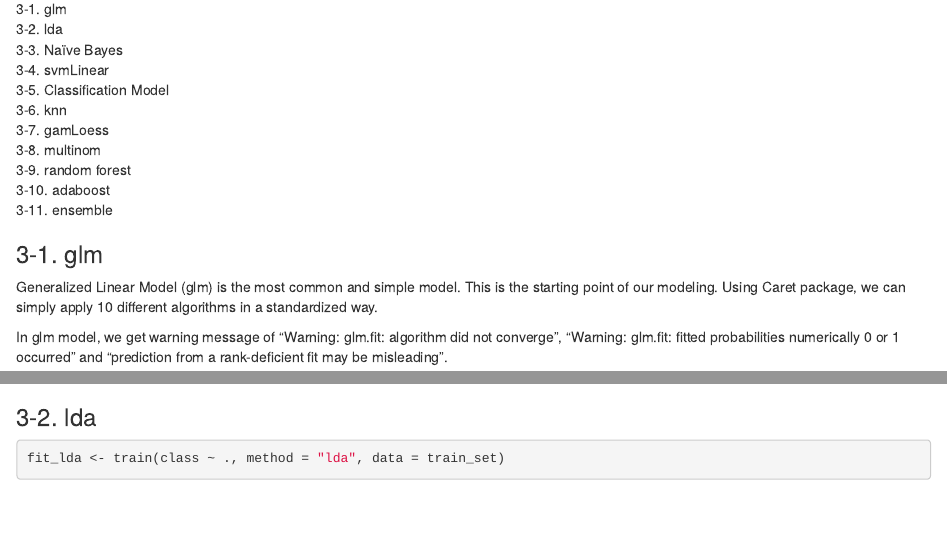
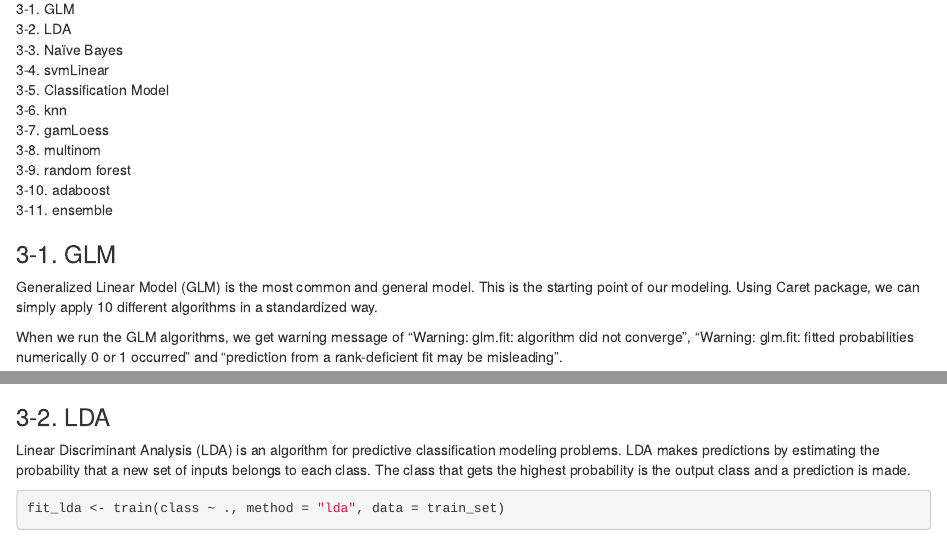
Before and after one commit to elvintam/mushroom, an R Markdown document (Report_Mushroom.Rmd): the page in a window 1100 px wide, from 1550 px down, and a second part further down, joined at a grey line. Rendered offline with R 4.5, knitr and Pandoc, with nearby package versions; some code elsewhere in the file could not run offline.

Commit message:
Writing models paragraph

````diff
--- a/Report_Mushroom.Rmd
+++ b/Report_Mushroom.Rmd
@@ -129,11 +129,11 @@ We will use 10 algorithms and 1 ensemble model to evaluate if this can provide i
 3-10.	adaboost <br>
 3-11.	ensemble <br>
 
-### 3-1. glm
+### 3-1. GLM
 
-Generalized Linear Model (glm) is the most common and simple model. This is the starting point of our modeling. Using Caret package, we can simply apply 10 different algorithms in a standardized way.
+Generalized Linear Model (GLM) is the most common and general model. This is the starting point of our modeling. Using Caret package, we can simply apply 10 different algorithms in a standardized way.
 
-In glm model, we get warning message of "Warning: glm.fit: algorithm did not converge", "Warning: glm.fit: fitted probabilities numerically 0 or 1 occurred" and "prediction from a rank-deficient fit may be misleading".
+When we run the GLM algorithms, we get warning message of "Warning: glm.fit: algorithm did not converge", "Warning: glm.fit: fitted probabilities numerically 0 or 1 occurred" and "prediction from a rank-deficient fit may be misleading".
 
 ```{r glm1, echo=TRUE, warning=FALSE}
 
@@ -196,7 +196,9 @@ rm(test_index)
 
 ```
 
-### 3-2. lda
+### 3-2. LDA
+
+Linear Discriminant Analysis (LDA) is an algorithm for predictive classification modeling problems. LDA makes predictions by estimating the probability that a new set of inputs belongs to each class. The class that gets the highest probability is the output class and a prediction is made.
 
 ```{r lda, echo=TRUE, warning=FALSE}
 
````
Also changed, not shown: Report_Mushroom.Rmd (6 more changed lines).
